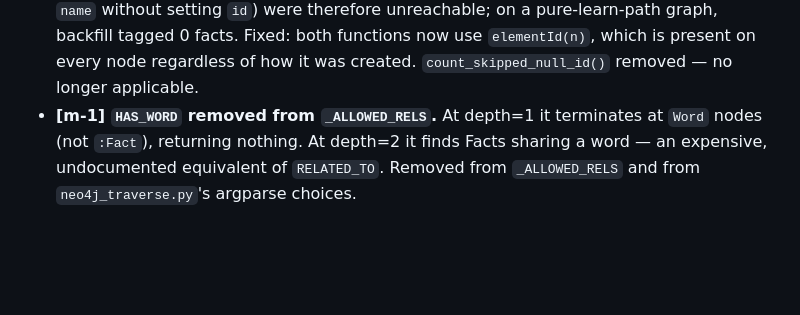
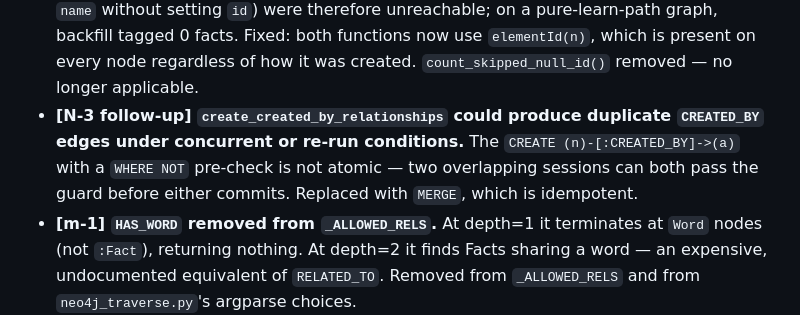
Before and after one commit to losts1/ai-memory-system, a Markdown page: CHANGELOG.md, the part around the change. Rendered like a GitHub page; blank space fills up the shorter version.

Commit message:
docs(changelog): add N-3 MERGE follow-up to v1.3.3 entry
Co-Authored-By: Claude Sonnet 4.6 <noreply@anthropic.com>

```diff
--- a/CHANGELOG.md
+++ b/CHANGELOG.md
@@ -70,6 +70,11 @@ and one for the CLI scripts (N-1–N-3, m-1–m-4). 113 tests, all passing.
   graph, backfill tagged 0 facts. Fixed: both functions now use
   `elementId(n)`, which is present on every node regardless of how it was
   created. `count_skipped_null_id()` removed — no longer applicable.
+- **[N-3 follow-up] `create_created_by_relationships` could produce
+  duplicate `CREATED_BY` edges under concurrent or re-run conditions.**
+  The `CREATE (n)-[:CREATED_BY]->(a)` with a `WHERE NOT` pre-check is not
+  atomic — two overlapping sessions can both pass the guard before either
+  commits. Replaced with `MERGE`, which is idempotent.
 - **[m-1] `HAS_WORD` removed from `_ALLOWED_RELS`.**
   At depth=1 it terminates at `Word` nodes (not `:Fact`), returning nothing.
   At depth=2 it finds Facts sharing a word — an expensive, undocumented
```
